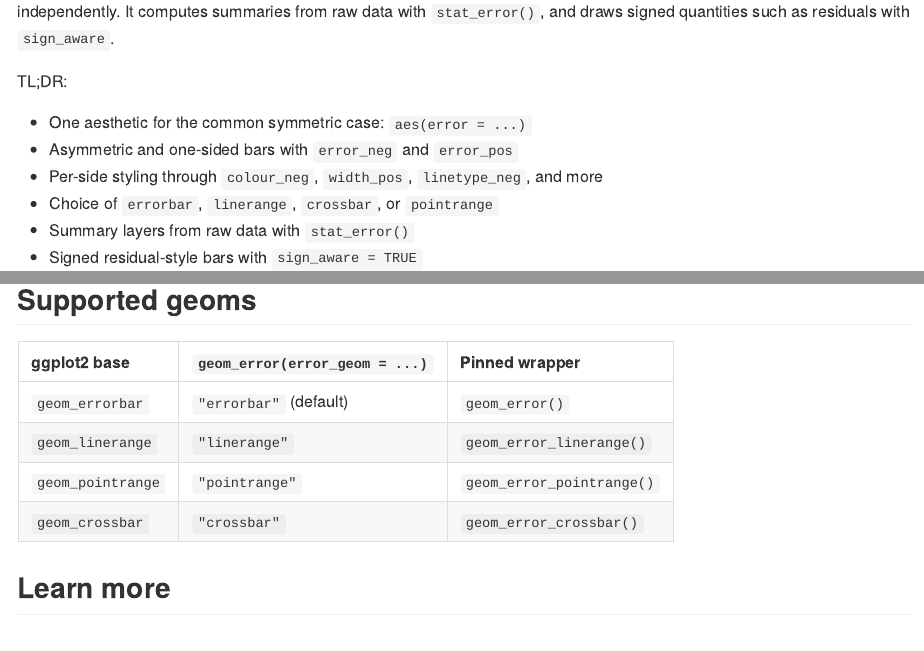
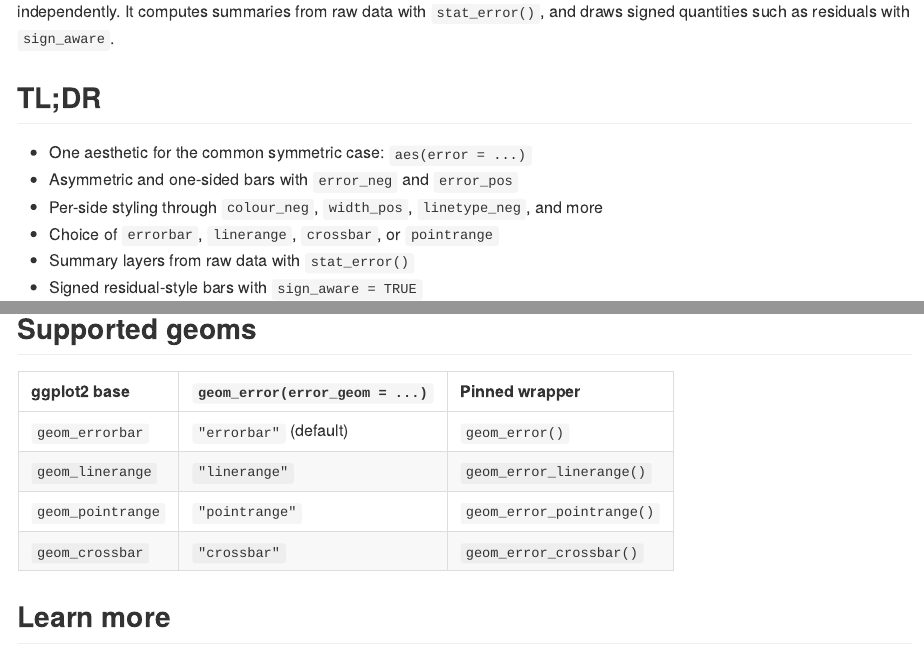
Before and after one commit to iamYannC/ggerror, a Quarto document (README.qmd): the page in a window 1100 px wide, from 190 px down, and a second part further down, joined at a grey line. The pictures show the output file README.md that the author committed with the source, drawn offline in the style of GitHub; long lines of code are wrapped; badge pictures from the web are left out.

```diff
--- a/README.qmd
+++ b/README.qmd
@@ -17,7 +17,7 @@
 
 `ggerror` extends `ggplot2`'s error geoms with one error-focused API. Pass `error` for symmetric errors, or `error_neg` and `error_pos` for asymmetric and one-sided cases. `ggerror` infers orientation and lets you style each side independently. It computes summaries from raw data with `stat_error()`, and draws signed quantities such as residuals with `sign_aware`.
 
-TL;DR:
+## TL;DR
 
 - One aesthetic for the common symmetric case: `aes(error = ...)`
 - Asymmetric and one-sided bars with `error_neg` and `error_pos`
```
Also changed, not shown: README.md, README.qmd (2 more changed lines).
